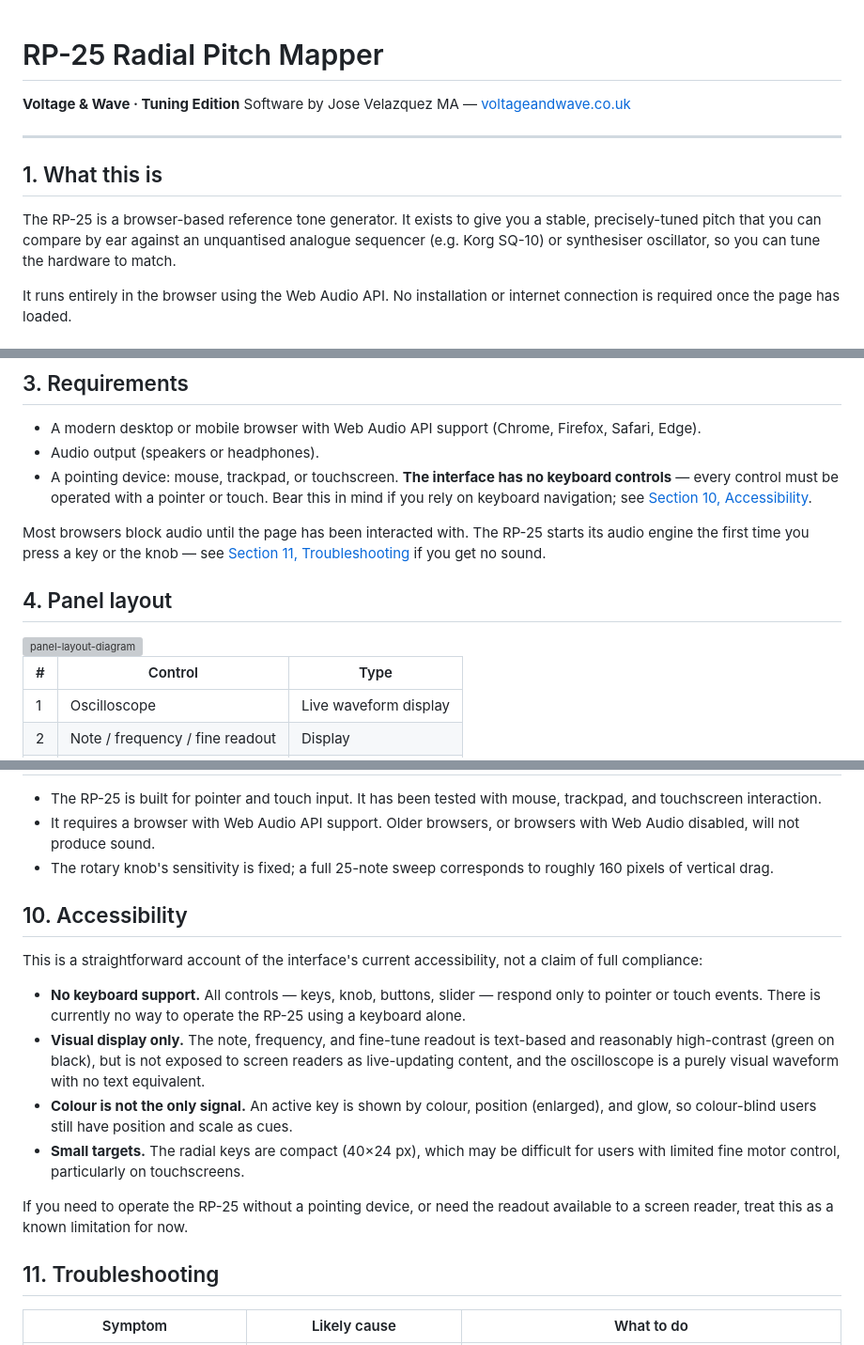
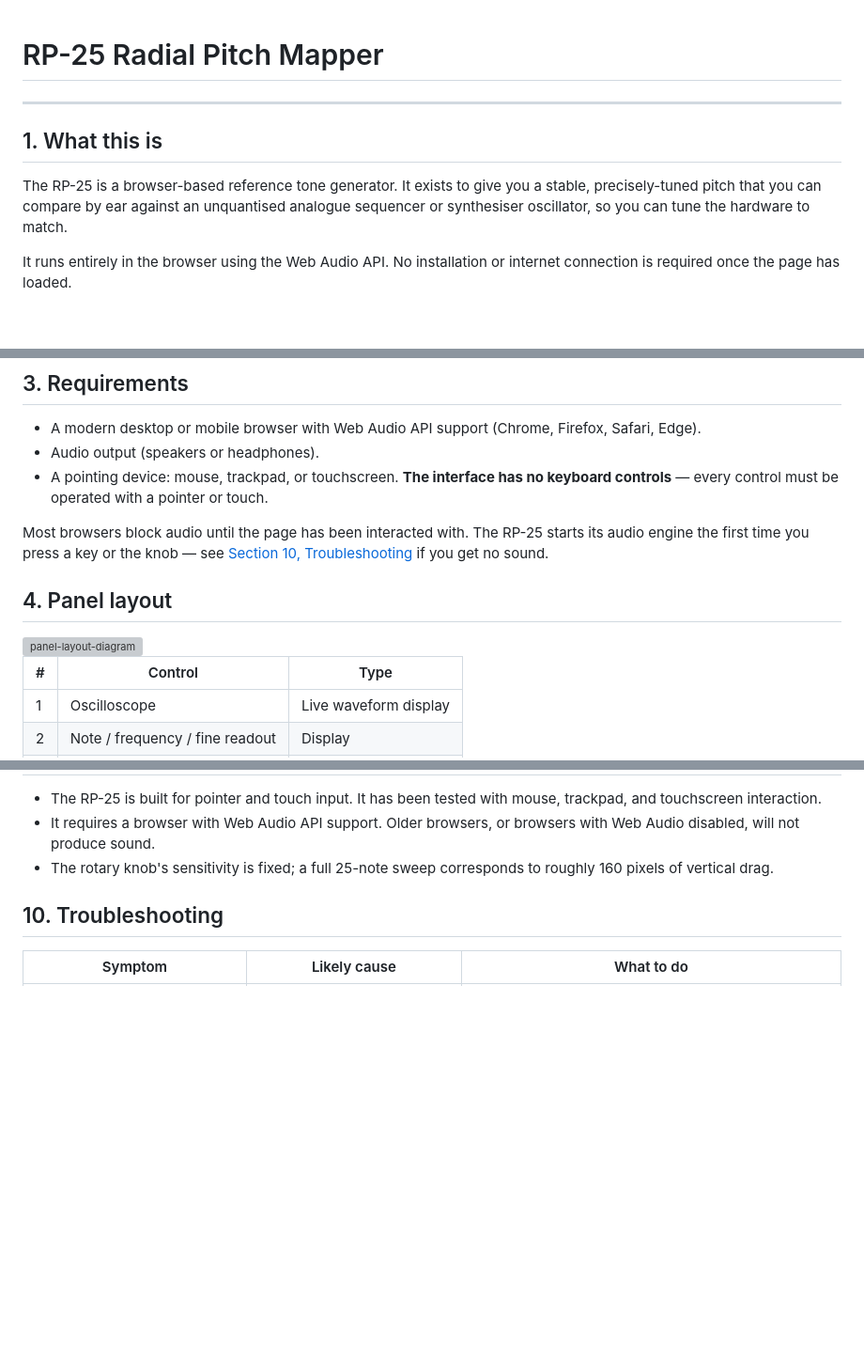
Before and after one commit to josev2046/RP-25, a Markdown page: README.md, 3 parts joined by grey strips. Shown at 94% size. Rendered like a GitHub page; blank space fills up the shorter version; grey boxes are pictures that could not be loaded.

```diff
--- a/README.md
+++ b/README.md
@@ -1,13 +1,10 @@
 # RP-25 Radial Pitch Mapper
-
-**Voltage & Wave · Tuning Edition**
-Software by Jose Velazquez MA — [voltageandwave.co.uk](https://voltageandwave.co.uk/)
 
 ---
 
 ## 1. What this is
 
-The RP-25 is a browser-based reference tone generator. It exists to give you a stable, precisely-tuned pitch that you can compare by ear against an unquantised analogue sequencer (e.g. Korg SQ-10) or synthesiser oscillator, so you can tune the hardware to match.
+The RP-25 is a browser-based reference tone generator. It exists to give you a stable, precisely-tuned pitch that you can compare by ear against an unquantised analogue sequencer or synthesiser oscillator, so you can tune the hardware to match.
 
 It runs entirely in the browser using the Web Audio API. No installation or internet connection is required once the page has loaded.
 
@@ -24,9 +21,9 @@ This edition adds four things to the original RP-25:
 
 - A modern desktop or mobile browser with Web Audio API support (Chrome, Firefox, Safari, Edge).
 - Audio output (speakers or headphones).
-- A pointing device: mouse, trackpad, or touchscreen. **The interface has no keyboard controls** — every control must be operated with a pointer or touch. Bear this in mind if you rely on keyboard navigation; see [Section 10, Accessibility](#10-accessibility).
+- A pointing device: mouse, trackpad, or touchscreen. **The interface has no keyboard controls** — every control must be operated with a pointer or touch.
 
-Most browsers block audio until the page has been interacted with. The RP-25 starts its audio engine the first time you press a key or the knob — see [Section 11, Troubleshooting](#11-troubleshooting) if you get no sound.
+Most browsers block audio until the page has been interacted with. The RP-25 starts its audio engine the first time you press a key or the knob — see [Section 10, Troubleshooting](#10-troubleshooting) if you get no sound.
 
 ## 4. Panel layout
 
@@ -102,18 +99,7 @@ Two points worth knowing:
 - It requires a browser with Web Audio API support. Older browsers, or browsers with Web Audio disabled, will not produce sound.
 - The rotary knob's sensitivity is fixed; a full 25-note sweep corresponds to roughly 160 pixels of vertical drag.
 
-## 10. Accessibility
-
-This is a straightforward account of the interface's current accessibility, not a claim of full compliance:
-
-- **No keyboard support.** All controls — keys, knob, buttons, slider — respond only to pointer or touch events. There is currently no way to operate the RP-25 using a keyboard alone.
-- **Visual display only.** The note, frequency, and fine-tune readout is text-based and reasonably high-contrast (green on black), but is not exposed to screen readers as live-updating content, and the oscilloscope is a purely visual waveform with no text equivalent.
-- **Colour is not the only signal.** An active key is shown by colour, position (enlarged), and glow, so colour-blind users still have position and scale as cues.
-- **Small targets.** The radial keys are compact (40×24 px), which may be difficult for users with limited fine motor control, particularly on touchscreens.
-
-If you need to operate the RP-25 without a pointing device, or need the readout available to a screen reader, treat this as a known limitation for now.
-
-## 11. Troubleshooting
+## 10. Troubleshooting
 
 | Symptom | Likely cause | What to do |
 |---|---|---|
```
Also changed, not shown: other parts of README.md (+3 -3 lines).
